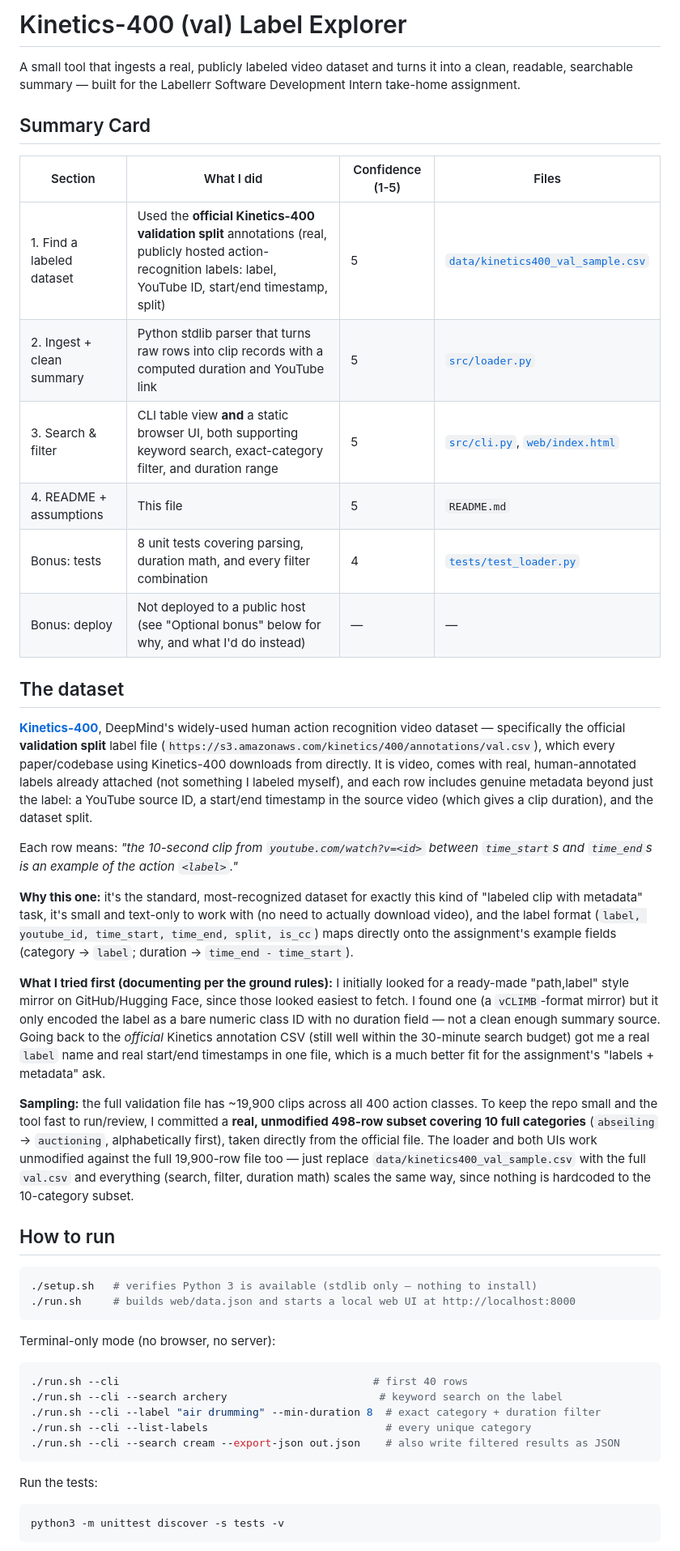
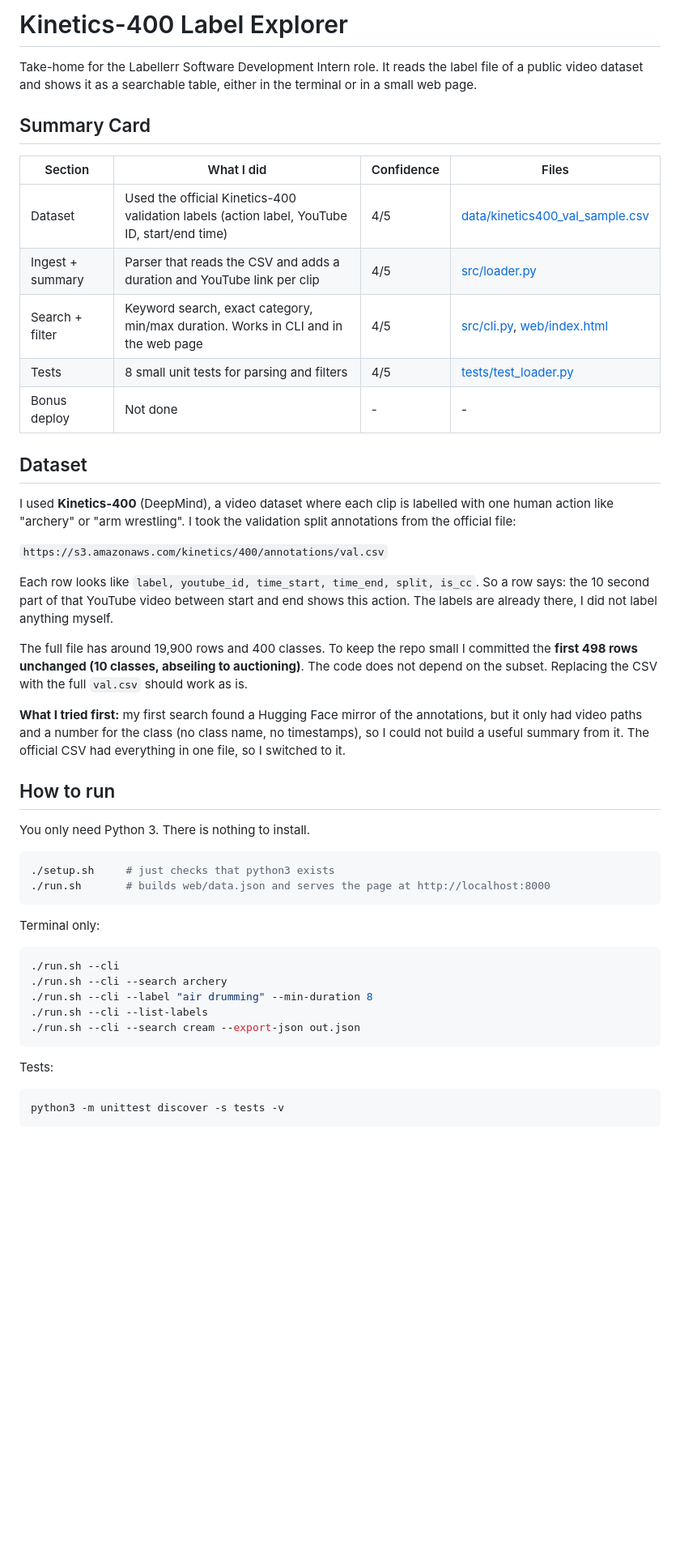
Before and after one commit to ArvindMankotia2004/labellerr-video-dataset-explorer, a Markdown page: README.md, the part around one of its changes. Shown at 81% size. GitHub-like rendering; blank space fills up the shorter version.

````diff
--- a/README.md
+++ b/README.md
@@ -1,79 +1,49 @@
-# Kinetics-400 (val) Label Explorer
+# Kinetics-400 Label Explorer
 
-A small tool that ingests a real, publicly labeled video dataset and turns it
-into a clean, readable, searchable summary — built for the Labellerr
-Software Development Intern take-home assignment.
+Take-home for the Labellerr Software Development Intern role. It reads the label file of a public video dataset and shows it as a searchable table, either in the terminal or in a small web page.
 
 ## Summary Card
 
-| Section | What I did | Confidence (1-5) | Files |
+| Section | What I did | Confidence | Files |
 |---|---|---|---|
-| 1. Find a labeled dataset | Used the **official Kinetics-400 validation split** annotations (real, publicly hosted action-recognition labels: label, YouTube ID, start/end timestamp, split) | 5 | [`data/kinetics400_val_sample.csv`](data/kinetics400_val_sample.csv) |
-| 2. Ingest + clean summary | Python stdlib parser that turns raw rows into clip records with a computed duration and YouTube link | 5 | [`src/loader.py`](src/loader.py) |
-| 3. Search & filter | CLI table view **and** a static browser UI, both supporting keyword search, exact-category filter, and duration range | 5 | [`src/cli.py`](src/cli.py), [`web/index.html`](web/index.html) |
-| 4. README + assumptions | This file | 5 | `README.md` |
-| Bonus: tests | 8 unit tests covering parsing, duration math, and every filter combination | 4 | [`tests/test_loader.py`](tests/test_loader.py) |
-| Bonus: deploy | Not deployed to a public host (see "Optional bonus" below for why, and what I'd do instead) | — | — |
+| Dataset | Used the official Kinetics-400 validation labels (action label, YouTube ID, start/end time) | 4/5 | [data/kinetics400_val_sample.csv](data/kinetics400_val_sample.csv) |
+| Ingest + summary | Parser that reads the CSV and adds a duration and YouTube link per clip | 4/5 | [src/loader.py](src/loader.py) |
+| Search + filter | Keyword search, exact category, min/max duration. Works in CLI and in the web page | 4/5 | [src/cli.py](src/cli.py), [web/index.html](web/index.html) |
+| Tests | 8 small unit tests for parsing and filters | 4/5 | [tests/test_loader.py](tests/test_loader.py) |
+| Bonus deploy | Not done | - | - |
 
-## The dataset
+## Dataset
 
-**[Kinetics-400](https://www.deepmind.com/open-source/kinetics)**, DeepMind's
-widely-used human action recognition video dataset — specifically the
-official **validation split** label file
-(`https://s3.amazonaws.com/kinetics/400/annotations/val.csv`), which every
-paper/codebase using Kinetics-400 downloads from directly. It is video,
-comes with real, human-annotated labels already attached (not something I
-labeled myself), and each row includes genuine metadata beyond just the
-label: a YouTube source ID, a start/end timestamp in the source video
-(which gives a clip duration), and the dataset split.
+I used **Kinetics-400** (DeepMind), a video dataset where each clip is labelled with one human action like "archery" or "arm wrestling". I took the validation split annotations from the official file:
 
-Each row means: *"the 10-second clip from `youtube.com/watch?v=<id>`
-between `time_start`s and `time_end`s is an example of the action
-`<label>`."*
+`https://s3.amazonaws.com/kinetics/400/annotations/val.csv`
 
-**Why this one:** it's the standard, most-recognized dataset for exactly
-this kind of "labeled clip with metadata" task, it's small and text-only to
-work with (no need to actually download video), and the label format
-(`label, youtube_id, time_start, time_end, split, is_cc`) maps directly onto
-the assignment's example fields (category → `label`; duration →
-`time_end - time_start`).
+Each row looks like `label, youtube_id, time_start, time_end, split, is_cc`. So a row says: the 10 second part of that YouTube video between start and end shows this action. The labels are already there, I did not label anything myself.
 
-**What I tried first (documenting per the ground rules):** I initially
-looked for a ready-made "path,label" style mirror on GitHub/Hugging Face,
-since those looked easiest to fetch. I found one (a `vCLIMB`-format mirror)
-but it only encoded the label as a bare numeric class ID with no duration
-field — not a clean enough summary source. Going back to the *official*
-Kinetics annotation CSV (still well within the 30-minute search budget) got
-me a real `label` name and real start/end timestamps in one file, which is
-a much better fit for the assignment's "labels + metadata" ask.
+The full file has around 19,900 rows and 400 classes. To keep the repo small I committed the **first 498 rows unchanged (10 classes, abseiling to auctioning)**. The code does not depend on the subset. Replacing the CSV with the full `val.csv` should work as is.
 
-**Sampling:** the full validation file has ~19,900 clips across all 400
-action classes. To keep the repo small and the tool fast to run/review, I
-committed a **real, unmodified 498-row subset covering 10 full categories**
-(`abseiling` → `auctioning`, alphabetically first), taken directly from the
-official file. The loader and both UIs work unmodified against the full
-19,900-row file too — just replace `data/kinetics400_val_sample.csv` with
-the full `val.csv` and everything (search, filter, duration math) scales
-the same way, since nothing is hardcoded to the 10-category subset.
+**What I tried first:** my first search found a Hugging Face mirror of the annotations, but it only had video paths and a number for the class (no class name, no timestamps), so I could not build a useful summary from it. The official CSV had everything in one file, so I switched to it.
 
 ## How to run
 
+You only need Python 3. There is nothing to install.
+
 ```bash
-./setup.sh   # verifies Python 3 is available (stdlib only — nothing to install)
-./run.sh     # builds web/data.json and starts a local web UI at http://localhost:8000
+./setup.sh     # just checks that python3 exists
+./run.sh       # builds web/data.json and serves the page at http://localhost:8000
 ```
 
-Terminal-only mode (no browser, no server):
+Terminal only:
 
 ```bash
-./run.sh --cli                                        # first 40 rows
-./run.sh --cli --search archery                        # keyword search on the label
-./run.sh --cli --label "air drumming" --min-duration 8  # exact category + duration filter
-./run.sh --cli --list-labels                            # every unique category
-./run.sh --cli --search cream --export-json out.json    # also write filtered results as JSON
+./run.sh --cli
+./run.sh --cli --search archery
+./run.sh --cli --label "air drumming" --min-duration 8
+./run.sh --cli --list-labels
+./run.sh --cli --search cream --export-json out.json
 ```
 
-Run the tests:
+Tests:
 
 ```bash
 python3 -m unittest discover -s tests -v
````
Also changed, not shown: other parts of README.md (+27 -64 lines).
